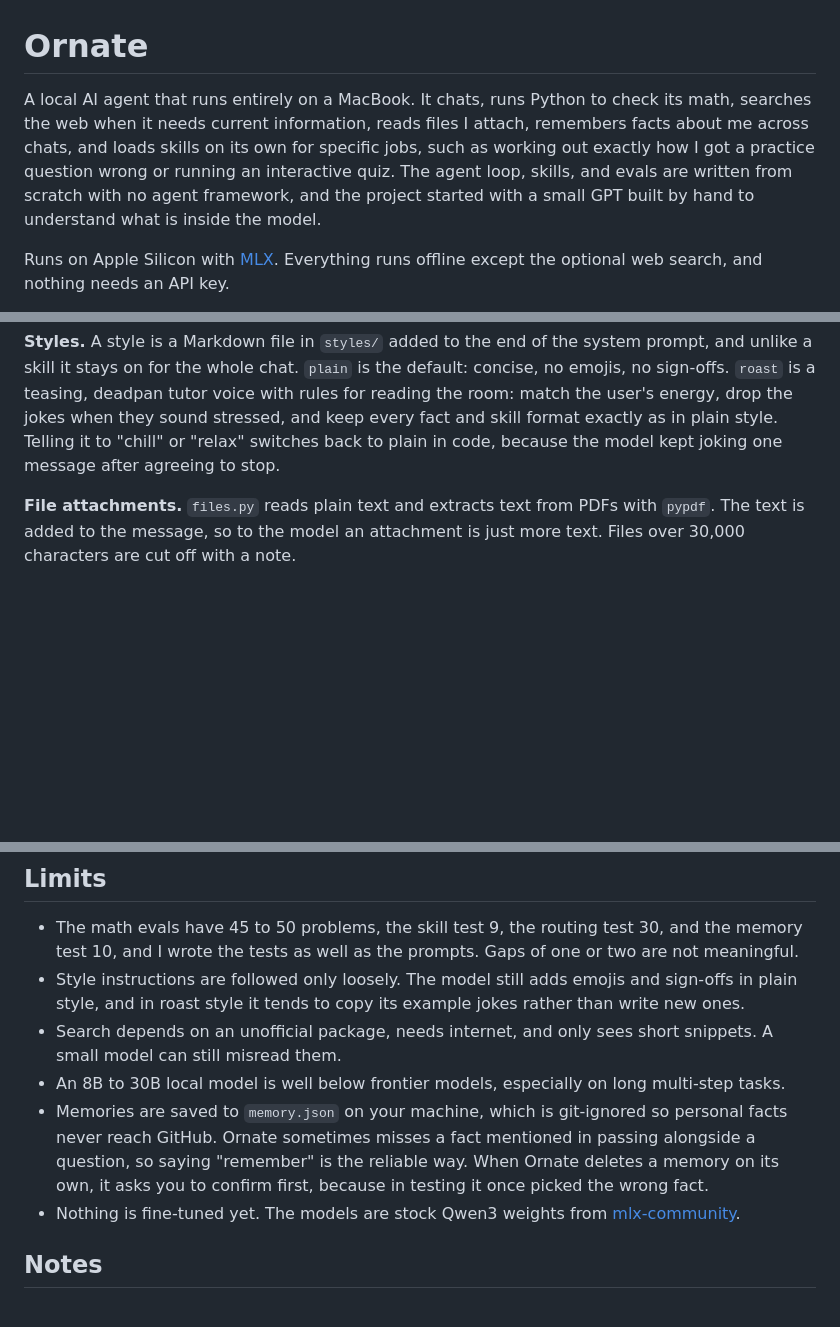
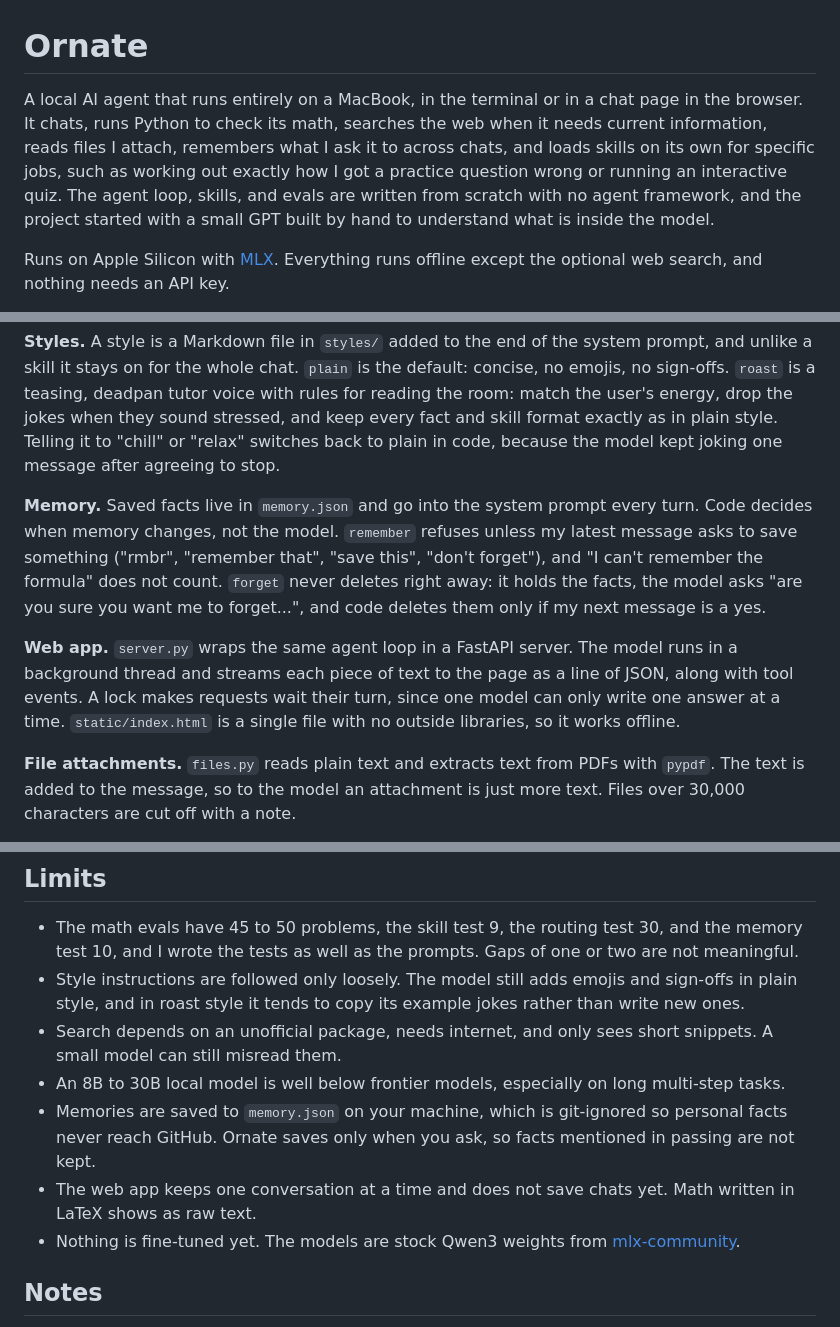
Before and after one commit to rpatel-23/ornate, a Markdown page: README.md, 3 parts joined by grey strips. Rendered like a GitHub page; blank space fills up the shorter version.

```diff
--- a/README.md
+++ b/README.md
@@ -1,6 +1,6 @@
 # Ornate
 
-A local AI agent that runs entirely on a MacBook. It chats, runs Python to check its math, searches the web when it needs current information, reads files I attach, remembers facts about me across chats, and loads skills on its own for specific jobs, such as working out exactly how I got a practice question wrong or running an interactive quiz. The agent loop, skills, and evals are written from scratch with no agent framework, and the project started with a small GPT built by hand to understand what is inside the model.
+A local AI agent that runs entirely on a MacBook, in the terminal or in a chat page in the browser. It chats, runs Python to check its math, searches the web when it needs current information, reads files I attach, remembers what I ask it to across chats, and loads skills on its own for specific jobs, such as working out exactly how I got a practice question wrong or running an interactive quiz. The agent loop, skills, and evals are written from scratch with no agent framework, and the project started with a small GPT built by hand to understand what is inside the model.
 
 Runs on Apple Silicon with [MLX](https://github.com/ml-explore/mlx). Everything runs offline except the optional web search, and nothing needs an API key.
 
@@ -98,6 +110,10 @@ python gpt.py            # train the tiny GPT (a few minutes)
 **Adaptive thinking.** Each answer starts with thinking off, so choosing what to do stays fast. If the model loads a skill or searches the web, thinking turns on for the rest of that answer. Today's date is in the system prompt so "most recent" means something.
 
 **Styles.** A style is a Markdown file in `styles/` added to the end of the system prompt, and unlike a skill it stays on for the whole chat. `plain` is the default: concise, no emojis, no sign-offs. `roast` is a teasing, deadpan tutor voice with rules for reading the room: match the user's energy, drop the jokes when they sound stressed, and keep every fact and skill format exactly as in plain style. Telling it to "chill" or "relax" switches back to plain in code, because the model kept joking one message after agreeing to stop.
+
+**Memory.** Saved facts live in `memory.json` and go into the system prompt every turn. Code decides when memory changes, not the model. `remember` refuses unless my latest message asks to save something ("rmbr", "remember that", "save this", "don't forget"), and "I can't remember the formula" does not count. `forget` never deletes right away: it holds the facts, the model asks "are you sure you want me to forget...", and code deletes them only if my next message is a yes.
+
+**Web app.** `server.py` wraps the same agent loop in a FastAPI server. The model runs in a background thread and streams each piece of text to the page as a line of JSON, along with tool events. A lock makes requests wait their turn, since one model can only write one answer at a time. `static/index.html` is a single file with no outside libraries, so it works offline.
 
 **File attachments.** `files.py` reads plain text and extracts text from PDFs with `pypdf`. The text is added to the message, so to the model an attachment is just more text. Files over 30,000 characters are cut off with a note.
 
@@ -117,7 +133,8 @@ Settings: 4 layers, 4 heads, 128-dim embeddings, 64-character context, 5,000 ste
 - Style instructions are followed only loosely. The model still adds emojis and sign-offs in plain style, and in roast style it tends to copy its example jokes rather than write new ones.
 - Search depends on an unofficial package, needs internet, and only sees short snippets. A small model can still misread them.
 - An 8B to 30B local model is well below frontier models, especially on long multi-step tasks.
-- Memories are saved to `memory.json` on your machine, which is git-ignored so personal facts never reach GitHub. Ornate sometimes misses a fact mentioned in passing alongside a question, so saying "remember" is the reliable way. When Ornate deletes a memory on its own, it asks you to confirm first, because in testing it once picked the wrong fact.
+- Memories are saved to `memory.json` on your machine, which is git-ignored so personal facts never reach GitHub. Ornate saves only when you ask, so facts mentioned in passing are not kept.
+- The web app keeps one conversation at a time and does not save chats yet. Math written in LaTeX shows as raw text.
 - Nothing is fine-tuned yet. The models are stock Qwen3 weights from [mlx-community](https://huggingface.co/mlx-community).
 
 ## Notes
```
Also changed, not shown: other parts of README.md (+15 -3 lines), EVALS.md (+12 -0 lines).
